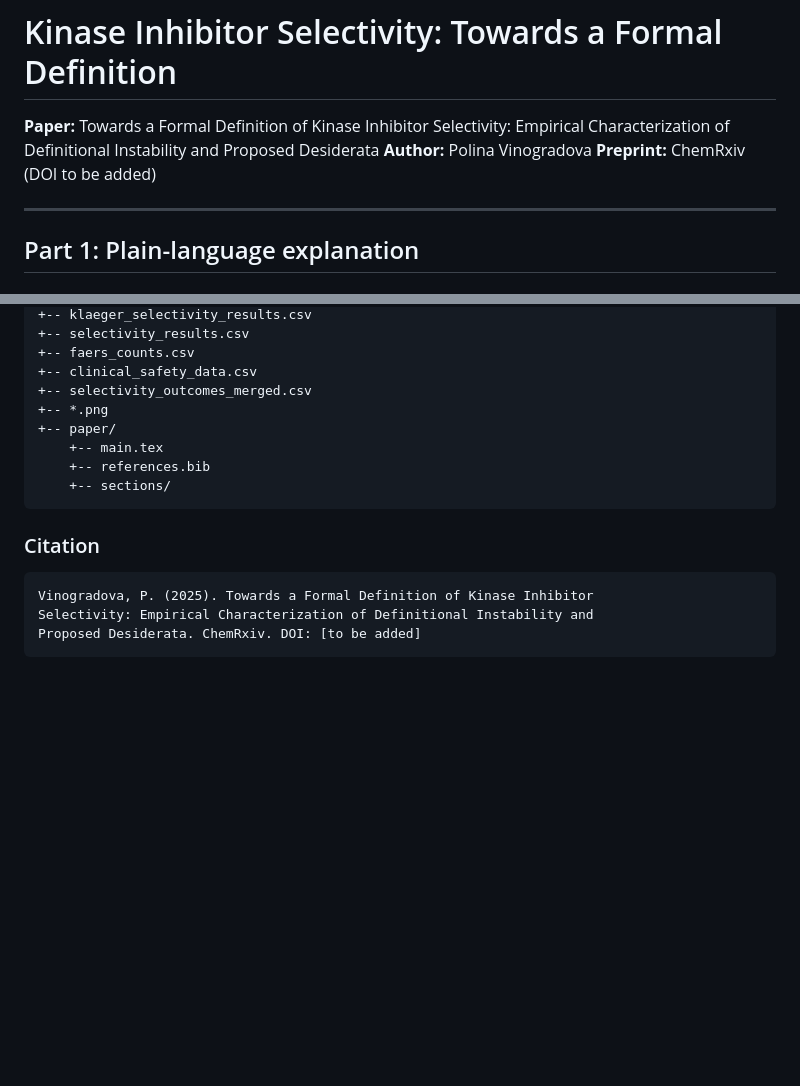
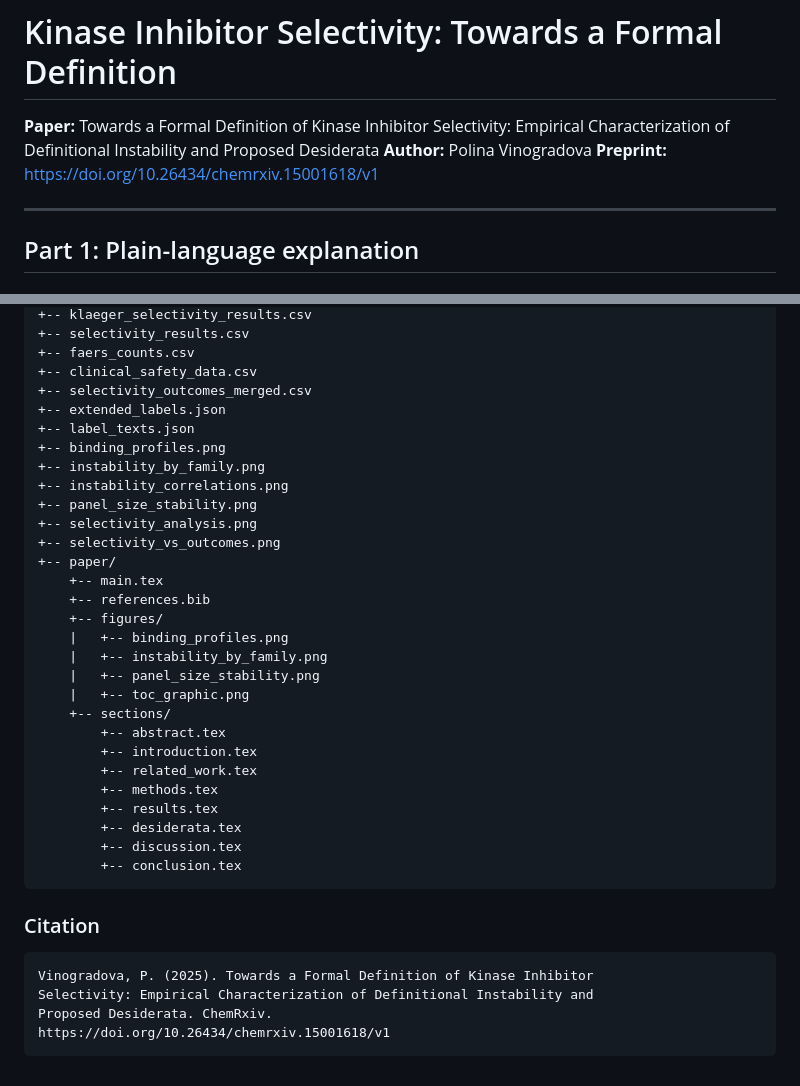
Before and after one commit to polinavino/kinase-selectivity-definitions, a Markdown page: README.md, 2 parts joined by grey strips. Rendered like a GitHub page; blank space fills up the shorter version.

Commit message:
Add ChemRxiv DOI, update repo structure in README

```diff
--- a/README.md
+++ b/README.md
@@ -2,7 +2,7 @@
 
 **Paper:** Towards a Formal Definition of Kinase Inhibitor Selectivity: Empirical Characterization of Definitional Instability and Proposed Desiderata
 **Author:** Polina Vinogradova
-**Preprint:** ChemRxiv (DOI to be added)
+**Preprint:** https://doi.org/10.26434/chemrxiv.15001618/v1
 
 ---
 
@@ -180,14 +180,35 @@ Produces: panel_size_stability.png and printed stability table
     +-- faers_counts.csv
     +-- clinical_safety_data.csv
     +-- selectivity_outcomes_merged.csv
-    +-- *.png
+    +-- extended_labels.json
+    +-- label_texts.json
+    +-- binding_profiles.png
+    +-- instability_by_family.png
+    +-- instability_correlations.png
+    +-- panel_size_stability.png
+    +-- selectivity_analysis.png
+    +-- selectivity_vs_outcomes.png
     +-- paper/
         +-- main.tex
         +-- references.bib
+        +-- figures/
+        |   +-- binding_profiles.png
+        |   +-- instability_by_family.png
+        |   +-- panel_size_stability.png
+        |   +-- toc_graphic.png
         +-- sections/
+            +-- abstract.tex
+            +-- introduction.tex
+            +-- related_work.tex
+            +-- methods.tex
+            +-- results.tex
+            +-- desiderata.tex
+            +-- discussion.tex
+            +-- conclusion.tex
 
 ### Citation
 
     Vinogradova, P. (2025). Towards a Formal Definition of Kinase Inhibitor
     Selectivity: Empirical Characterization of Definitional Instability and
-    Proposed Desiderata. ChemRxiv. DOI: [to be added]
+    Proposed Desiderata. ChemRxiv.
+    https://doi.org/10.26434/chemrxiv.15001618/v1
```
